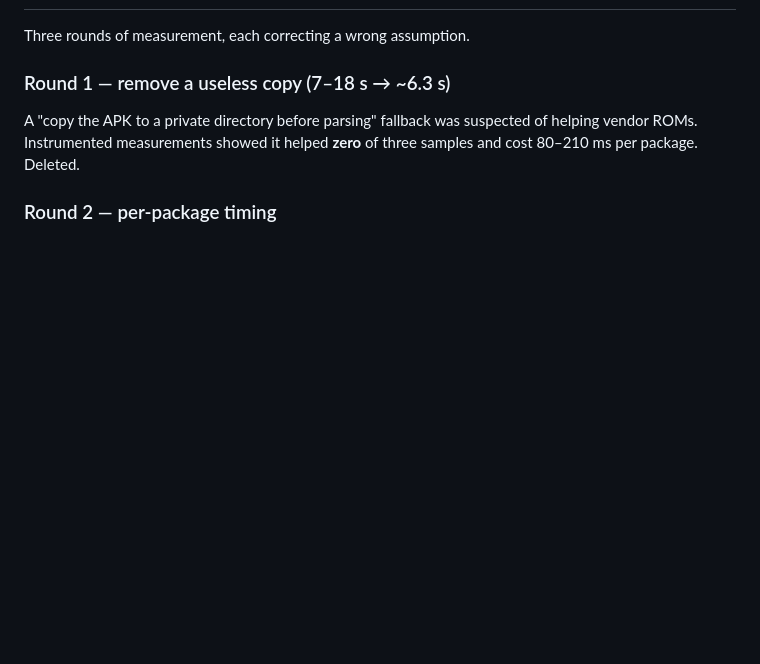
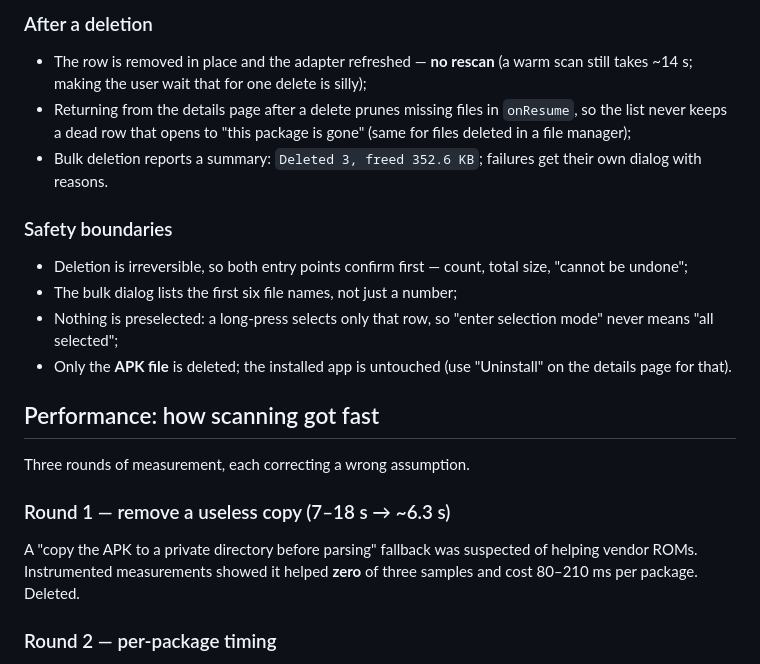
Before and after one commit to xiechara64-coder/RootInstaller, a Markdown page: README.en.md, the part around one of its changes. Drawn GitHub-style; blank space fills up the shorter version.

```diff
--- a/README.en.md
+++ b/README.en.md
@@ -440,3 +489,20 @@ Short version; the [Chinese README](README.md#排错) has the full logs.
+### After a deletion
+
+- The row is removed in place and the adapter refreshed — **no rescan** (a warm scan still takes ~14 s;
+  making the user wait that for one delete is silly);
+- Returning from the details page after a delete prunes missing files in `onResume`, so the list never
+  keeps a dead row that opens to "this package is gone" (same for files deleted in a file manager);
+- Bulk deletion reports a summary: `Deleted 3, freed 352.6 KB`; failures get their own dialog with reasons.
+
+### Safety boundaries
+
+- Deletion is irreversible, so both entry points confirm first — count, total size, "cannot be undone";
+- The bulk dialog lists the first six file names, not just a number;
+- Nothing is preselected: a long-press selects only that row, so "enter selection mode" never means "all selected";
+- Only the **APK file** is deleted; the installed app is untouched (use "Uninstall" on the details page for that).
+
+## Performance: how scanning got fast
+
 Three rounds of measurement, each correcting a wrong assumption.
 
 ### Round 1 — remove a useless copy (7–18 s → ~6.3 s)
```
Also changed, not shown: other parts of README.en.md (+49 -0 lines), README.md (+2 -0 lines), docs/screenshots/selection.png (added).
